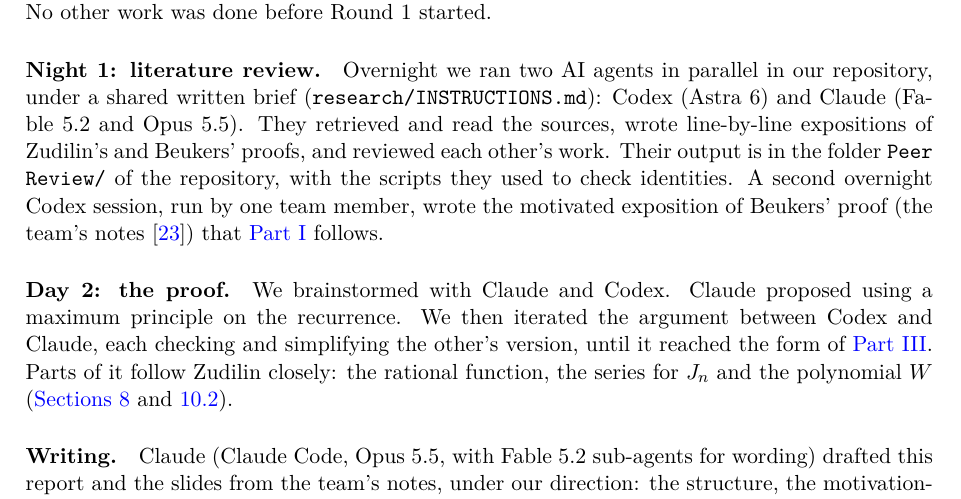
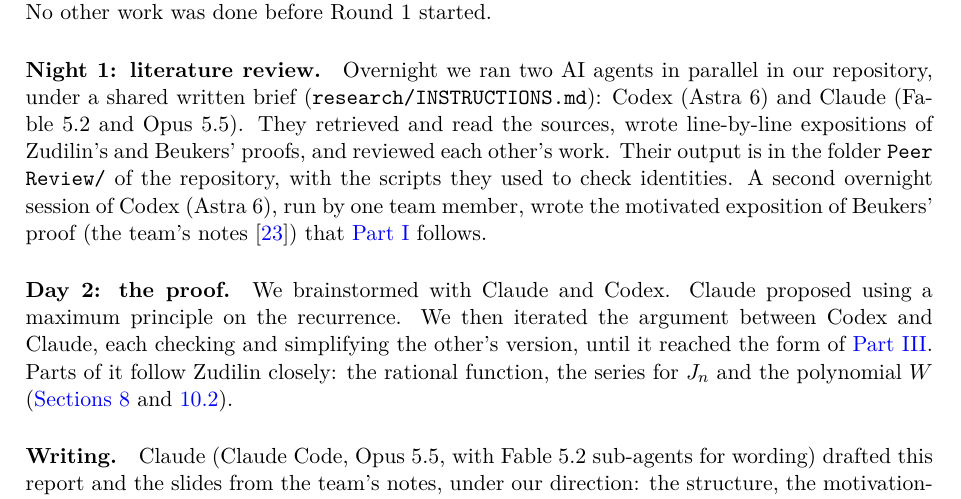
Before and after one commit to BoomydayCoder/Mathathon, a LaTeX paper (paper/paper.tex): part of page 15 of 17, cut so that both start at the same text. Compiled offline with pdfLaTeX.

Commit message:
Paper: name the model of the second Codex session
Co-Authored-By: Claude Opus 5.5 <noreply@anthropic.com>
Claude-Session: https://claude.ai/code/session_013cxN9LXcxF3HiQY1kaWRLw

```diff
--- a/paper/paper.tex
+++ b/paper/paper.tex
@@ -918,7 +918,7 @@ repository, under a shared written brief (\texttt{research/INSTRUCTIONS.md}): Co
 Claude (Fable~5.2 and Opus~5.5). They retrieved and read the sources, wrote line-by-line expositions
 of Zudilin's and Beukers' proofs, and reviewed each other's work. Their output is in the folder
 \texttt{Peer Review/} of the repository, with the scripts they used to check identities.
-A second overnight Codex session, run by one team member, wrote the motivated exposition of
+A second overnight session of Codex (Astra~6), run by one team member, wrote the motivated exposition of
 Beukers' proof (the team's notes~\cite{codexnotes}) that \cref{part:beukers} follows.
 
 \paragraph{Day 2: the proof.} We brainstormed with Claude and Codex. Claude proposed using a
```
